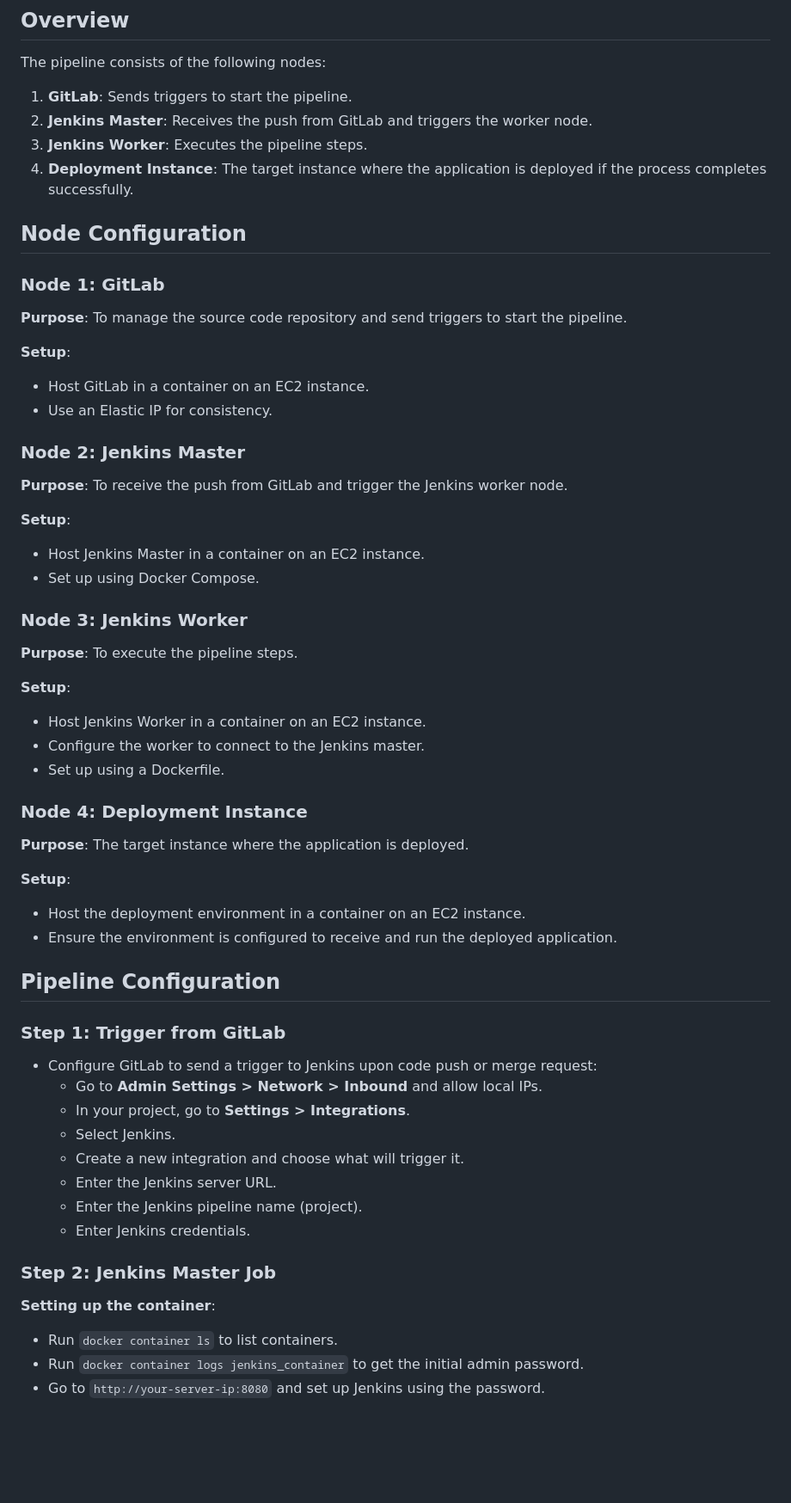
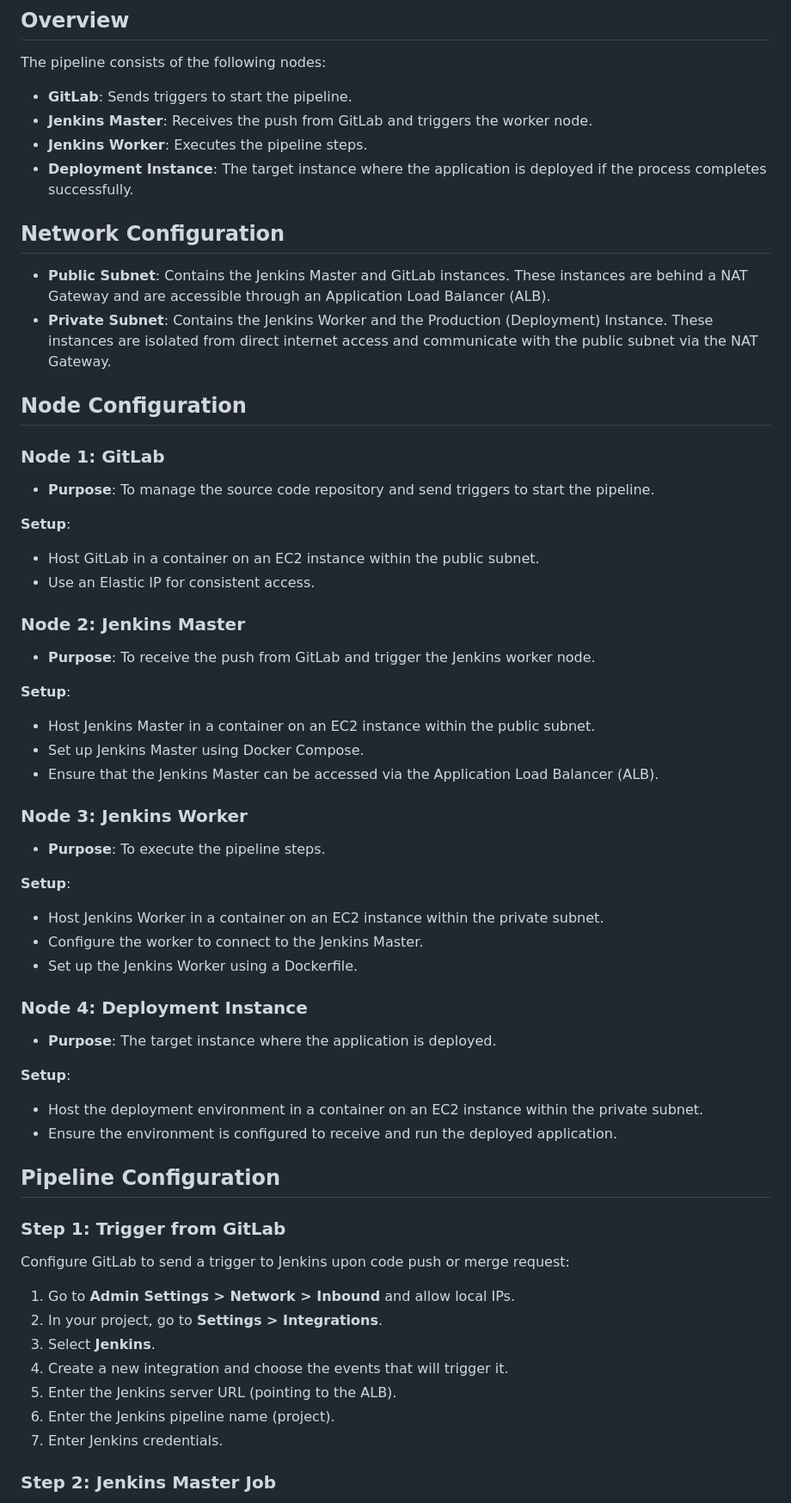
Before and after one commit to urkorenu/Jenkins-pipeline-for-weather-app, a Markdown page: README.md, the part around one of its changes. Shown at 86% size. GitHub-like rendering; blank space fills up the shorter version.

```diff
--- a/README.md
+++ b/README.md
@@ -5,57 +5,62 @@ This README documents the process of setting up and running a Jenkins pipeline f
 ## Overview
 
 The pipeline consists of the following nodes:
-1. **GitLab**: Sends triggers to start the pipeline.
-2. **Jenkins Master**: Receives the push from GitLab and triggers the worker node.
-3. **Jenkins Worker**: Executes the pipeline steps.
-4. **Deployment Instance**: The target instance where the application is deployed if the process completes successfully.
+
+- **GitLab**: Sends triggers to start the pipeline.
+- **Jenkins Master**: Receives the push from GitLab and triggers the worker node.
+- **Jenkins Worker**: Executes the pipeline steps.
+- **Deployment Instance**: The target instance where the application is deployed if the process completes successfully.
+
+## Network Configuration
+
+- **Public Subnet**: Contains the Jenkins Master and GitLab instances. These instances are behind a NAT Gateway and are accessible through an Application Load Balancer (ALB).
+- **Private Subnet**: Contains the Jenkins Worker and the Production (Deployment) Instance. These instances are isolated from direct internet access and communicate with the public subnet via the NAT Gateway.
 
 ## Node Configuration
 
 ### Node 1: GitLab
-**Purpose**: To manage the source code repository and send triggers to start the pipeline.
+- **Purpose**: To manage the source code repository and send triggers to start the pipeline.
 
 **Setup**:
-- Host GitLab in a container on an EC2 instance.
-- Use an Elastic IP for consistency.
+- Host GitLab in a container on an EC2 instance within the public subnet.
+- Use an Elastic IP for consistent access.
 
 ### Node 2: Jenkins Master
-**Purpose**: To receive the push from GitLab and trigger the Jenkins worker node.
+- **Purpose**: To receive the push from GitLab and trigger the Jenkins worker node.
 
 **Setup**:
-- Host Jenkins Master in a container on an EC2 instance.
-- Set up using Docker Compose.
+- Host Jenkins Master in a container on an EC2 instance within the public subnet.
+- Set up Jenkins Master using Docker Compose.
+- Ensure that the Jenkins Master can be accessed via the Application Load Balancer (ALB).
 
 ### Node 3: Jenkins Worker
-**Purpose**: To execute the pipeline steps.
+- **Purpose**: To execute the pipeline steps.
 
 **Setup**:
-- Host Jenkins Worker in a container on an EC2 instance.
-- Configure the worker to connect to the Jenkins master.
-- Set up using a Dockerfile.
+- Host Jenkins Worker in a container on an EC2 instance within the private subnet.
+- Configure the worker to connect to the Jenkins Master.
+- Set up the Jenkins Worker using a Dockerfile.
 
 ### Node 4: Deployment Instance
-**Purpose**: The target instance where the application is deployed.
+- **Purpose**: The target instance where the application is deployed.
 
 **Setup**:
-- Host the deployment environment in a container on an EC2 instance.
+- Host the deployment environment in a container on an EC2 instance within the private subnet.
 - Ensure the environment is configured to receive and run the deployed application.
 
 ## Pipeline Configuration
 
 ### Step 1: Trigger from GitLab
-- Configure GitLab to send a trigger to Jenkins upon code push or merge request:
-  - Go to **Admin Settings > Network > Inbound** and allow local IPs.
-  - In your project, go to **Settings > Integrations**.
-  - Select Jenkins.
-  - Create a new integration and choose what will trigger it.
-  - Enter the Jenkins server URL.
-  - Enter the Jenkins pipeline name (project).
-  - Enter Jenkins credentials.
+
+Configure GitLab to send a trigger to Jenkins upon code push or merge request:
+
+1. Go to **Admin Settings > Network > Inbound** and allow local IPs.
+2. In your project, go to **Settings > Integrations**.
+3. Select **Jenkins**.
+4. Create a new integration and choose the events that will trigger it.
+5. Enter the Jenkins server URL (pointing to the ALB).
+6. Enter the Jenkins pipeline name (project).
+7. Enter Jenkins credentials.
 
 ### Step 2: Jenkins Master Job
-**Setting up the container**:
-- Run `docker container ls` to list containers.
-- Run `docker container logs jenkins_container` to get the initial admin password.
-- Go to `http://your-server-ip:8080` and set up Jenkins using the password.
 
```
Also changed, not shown: other parts of README.md (+38 -49 lines).
